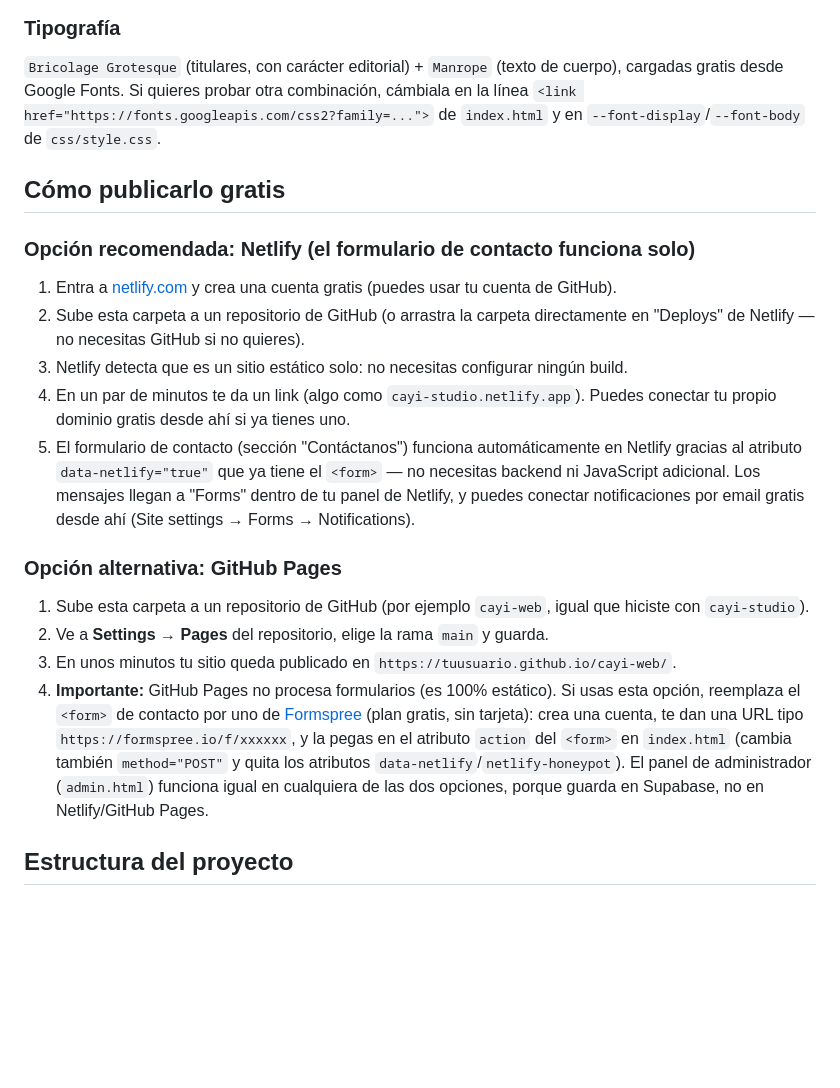
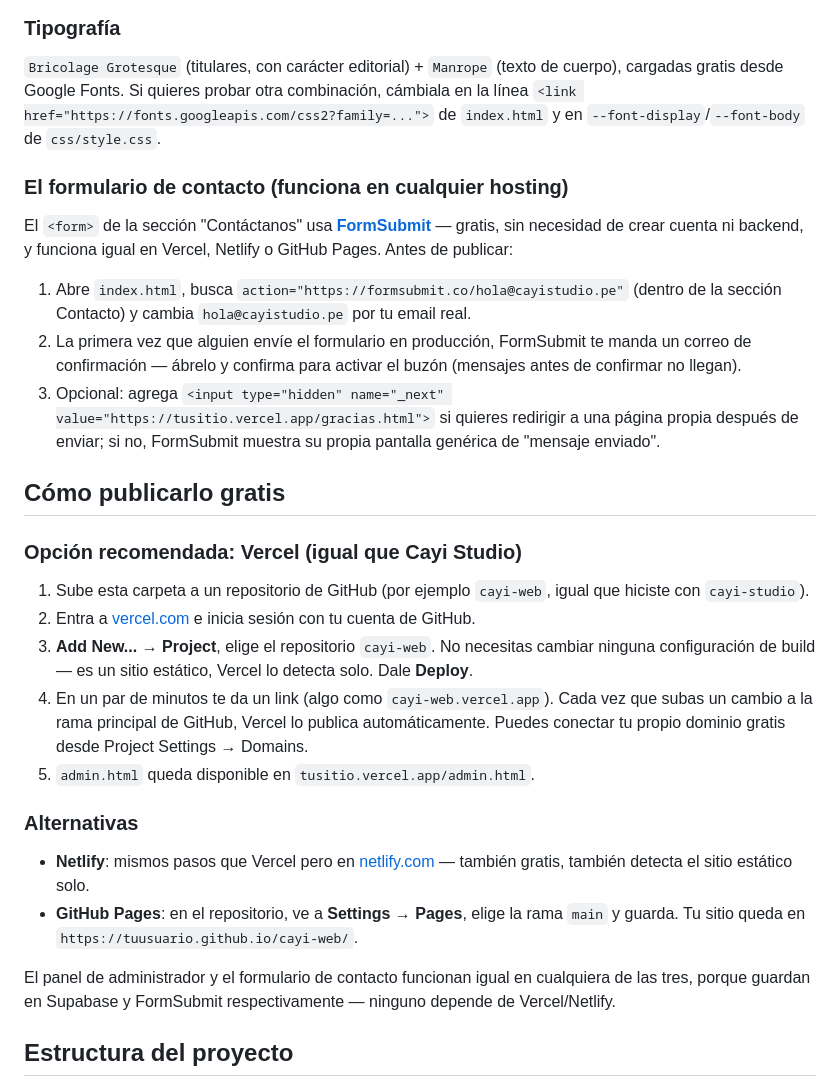
Before and after one commit to crisceci/cayi-web, a Markdown page: README.md, the part around the change. GitHub-like rendering; blank space fills up the shorter version.

Commit message:
Documentar despliegue en Vercel y configuración de FormSubmit

```diff
--- a/README.md
+++ b/README.md
@@ -73,22 +73,30 @@ El diseño usa **blanco + ink + naranja** como base (como el header negro y los
 
 `Bricolage Grotesque` (titulares, con carácter editorial) + `Manrope` (texto de cuerpo), cargadas gratis desde Google Fonts. Si quieres probar otra combinación, cámbiala en la línea `<link href="https://fonts.googleapis.com/css2?family=...">` de `index.html` y en `--font-display`/`--font-body` de `css/style.css`.
 
+### El formulario de contacto (funciona en cualquier hosting)
+
+El `<form>` de la sección "Contáctanos" usa **[FormSubmit](https://formsubmit.co)** — gratis, sin necesidad de crear cuenta ni backend, y funciona igual en Vercel, Netlify o GitHub Pages. Antes de publicar:
+
+1. Abre `index.html`, busca `action="https://formsubmit.co/hola@cayistudio.pe"` (dentro de la sección Contacto) y cambia `hola@cayistudio.pe` por tu email real.
+2. La primera vez que alguien envíe el formulario en producción, FormSubmit te manda un correo de confirmación — ábrelo y confirma para activar el buzón (mensajes antes de confirmar no llegan).
+3. Opcional: agrega `<input type="hidden" name="_next" value="https://tusitio.vercel.app/gracias.html">` si quieres redirigir a una página propia después de enviar; si no, FormSubmit muestra su propia pantalla genérica de "mensaje enviado".
+
 ## Cómo publicarlo gratis
 
-### Opción recomendada: Netlify (el formulario de contacto funciona solo)
-
-1. Entra a [netlify.com](https://netlify.com) y crea una cuenta gratis (puedes usar tu cuenta de GitHub).
-2. Sube esta carpeta a un repositorio de GitHub (o arrastra la carpeta directamente en "Deploys" de Netlify — no necesitas GitHub si no quieres).
-3. Netlify detecta que es un sitio estático solo: no necesitas configurar ningún build.
-4. En un par de minutos te da un link (algo como `cayi-studio.netlify.app`). Puedes conectar tu propio dominio gratis desde ahí si ya tienes uno.
-5. El formulario de contacto (sección "Contáctanos") funciona automáticamente en Netlify gracias al atributo `data-netlify="true"` que ya tiene el `<form>` — no necesitas backend ni JavaScript adicional. Los mensajes llegan a "Forms" dentro de tu panel de Netlify, y puedes conectar notificaciones por email gratis desde ahí (Site settings → Forms → Notifications).
-
-### Opción alternativa: GitHub Pages
+### Opción recomendada: Vercel (igual que Cayi Studio)
 
 1. Sube esta carpeta a un repositorio de GitHub (por ejemplo `cayi-web`, igual que hiciste con `cayi-studio`).
-2. Ve a **Settings → Pages** del repositorio, elige la rama `main` y guarda.
-3. En unos minutos tu sitio queda publicado en `https://tuusuario.github.io/cayi-web/`.
-4. **Importante:** GitHub Pages no procesa formularios (es 100% estático). Si usas esta opción, reemplaza el `<form>` de contacto por uno de [Formspree](https://formspree.io) (plan gratis, sin tarjeta): crea una cuenta, te dan una URL tipo `https://formspree.io/f/xxxxxx`, y la pegas en el atributo `action` del `<form>` en `index.html` (cambia también `method="POST"` y quita los atributos `data-netlify`/`netlify-honeypot`). El panel de administrador (`admin.html`) funciona igual en cualquiera de las dos opciones, porque guarda en Supabase, no en Netlify/GitHub Pages.
+2. Entra a [vercel.com](https://vercel.com) e inicia sesión con tu cuenta de GitHub.
+3. **Add New... → Project**, elige el repositorio `cayi-web`. No necesitas cambiar ninguna configuración de build — es un sitio estático, Vercel lo detecta solo. Dale **Deploy**.
+4. En un par de minutos te da un link (algo como `cayi-web.vercel.app`). Cada vez que subas un cambio a la rama principal de GitHub, Vercel lo publica automáticamente. Puedes conectar tu propio dominio gratis desde Project Settings → Domains.
+5. `admin.html` queda disponible en `tusitio.vercel.app/admin.html`.
+
+### Alternativas
+
+- **Netlify**: mismos pasos que Vercel pero en [netlify.com](https://netlify.com) — también gratis, también detecta el sitio estático solo.
+- **GitHub Pages**: en el repositorio, ve a **Settings → Pages**, elige la rama `main` y guarda. Tu sitio queda en `https://tuusuario.github.io/cayi-web/`.
+
+El panel de administrador y el formulario de contacto funcionan igual en cualquiera de las tres, porque guardan en Supabase y FormSubmit respectivamente — ninguno depende de Vercel/Netlify.
 
 ## Estructura del proyecto
 
```
